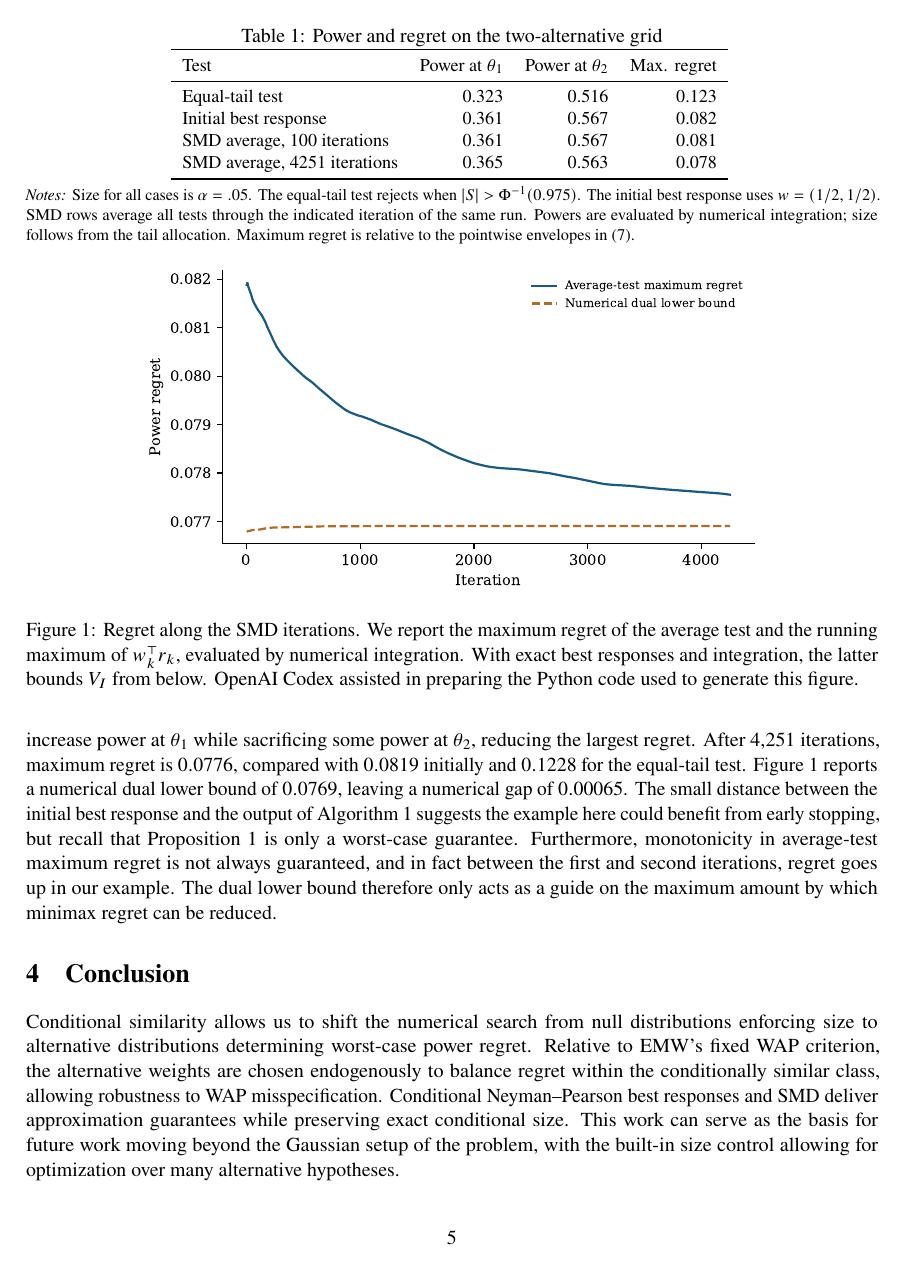
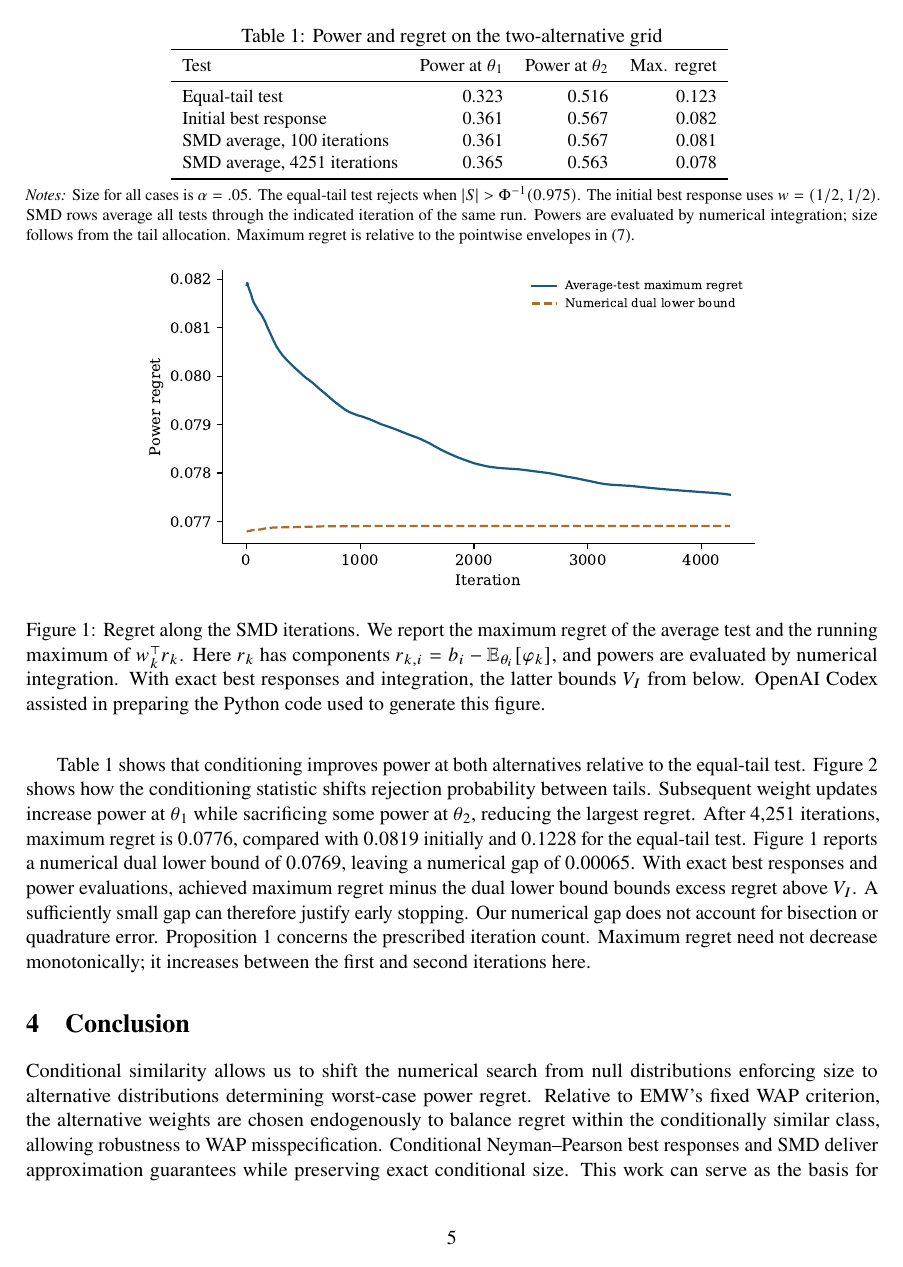
Before and after one commit to aaf101/SMD-for-Conditional-Similarity, a LaTeX paper (main.tex): page 5 of 7. Compiled offline with pdfLaTeX.

Commit message:
Clarify numerical gap and cite versioned replication package

```diff
--- a/main.tex
+++ b/main.tex
@@ -143,7 +143,7 @@ We set the target excess regret to $\epsilon=0.02$, the failure probability to $
 \begin{figure}[t]
 \centering
 \includegraphics[width=0.72\linewidth]{results/figure_1_convergence.pdf}
-\caption{Regret along the SMD iterations. We report the maximum regret of the average test and the running maximum of $w_k^\top r_k$, evaluated by numerical integration. With exact best responses and integration, the latter bounds $V_I$ from below. OpenAI Codex assisted in preparing the Python code used to generate this figure.}\label{fig:example}
+\caption{Regret along the SMD iterations. We report the maximum regret of the average test and the running maximum of $w_k^\top r_k$. Here $r_k$ has components $r_{k,i}=b_i-\E_{\theta_i}[\varphi_k]$, and powers are evaluated by numerical integration. With exact best responses and integration, the latter bounds $V_I$ from below. OpenAI Codex assisted in preparing the Python code used to generate this figure.}\label{fig:example}
 \end{figure}
 
 \begin{figure}[t]
@@ -152,7 +152,7 @@ We set the target excess regret to $\epsilon=0.02$, the failure probability to $
 \caption{Conditional tail allocation. Left-tail null rejection probabilities for the initial and final individual best responses are compared with the equal-tail test. OpenAI Codex assisted in preparing the Python code used to generate this figure.}\label{fig:tails}
 \end{figure}
 
-Table~\ref{tab:example} shows that conditioning improves power at both alternatives relative to the equal-tail test. Figure~\ref{fig:tails} shows how the conditioning statistic shifts rejection probability between tails. Subsequent weight updates increase power at $\theta_1$ while sacrificing some power at $\theta_2$, reducing the largest regret. After $4{,}251$ iterations, maximum regret is $0.0776$, compared with $0.0819$ initially and $0.1228$ for the equal-tail test. Figure~\ref{fig:example} reports a numerical dual lower bound of $0.0769$, leaving a numerical gap of $0.00065$. The small distance between the initial best response and the output of Algorithm \ref{alg:smd} suggests the example here could benefit from early stopping, but recall that Proposition \ref{prop:bounds} is only a worst-case guarantee. Furthermore, monotonicity in average-test maximum regret is not always guaranteed, and in fact between the first and second iterations, regret goes up in our example. The dual lower bound therefore only acts as a guide on the maximum amount by which minimax regret can be reduced.
+Table~\ref{tab:example} shows that conditioning improves power at both alternatives relative to the equal-tail test. Figure~\ref{fig:tails} shows how the conditioning statistic shifts rejection probability between tails. Subsequent weight updates increase power at $\theta_1$ while sacrificing some power at $\theta_2$, reducing the largest regret. After $4{,}251$ iterations, maximum regret is $0.0776$, compared with $0.0819$ initially and $0.1228$ for the equal-tail test. Figure~\ref{fig:example} reports a numerical dual lower bound of $0.0769$, leaving a numerical gap of $0.00065$. With exact best responses and power evaluations, achieved maximum regret minus the dual lower bound bounds excess regret above $V_I$. A sufficiently small gap can therefore justify early stopping. Our numerical gap does not account for bisection or quadrature error. Proposition~\ref{prop:bounds} concerns the prescribed iteration count. Maximum regret need not decrease monotonically; it increases between the first and second iterations here.
 
 \section{Conclusion}
 
```
Also changed, not shown: main.pdf, main.tex (4 more changed lines).
